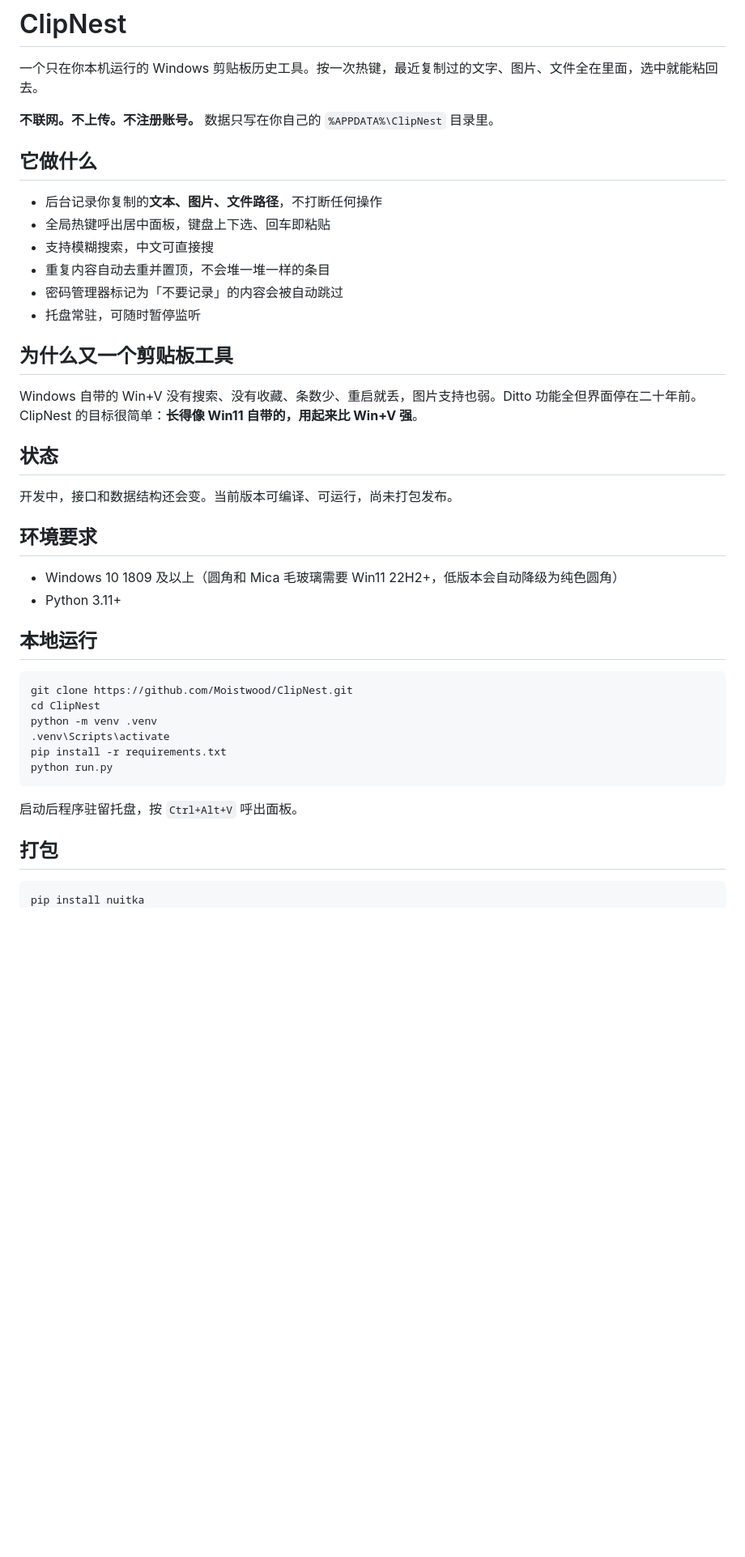
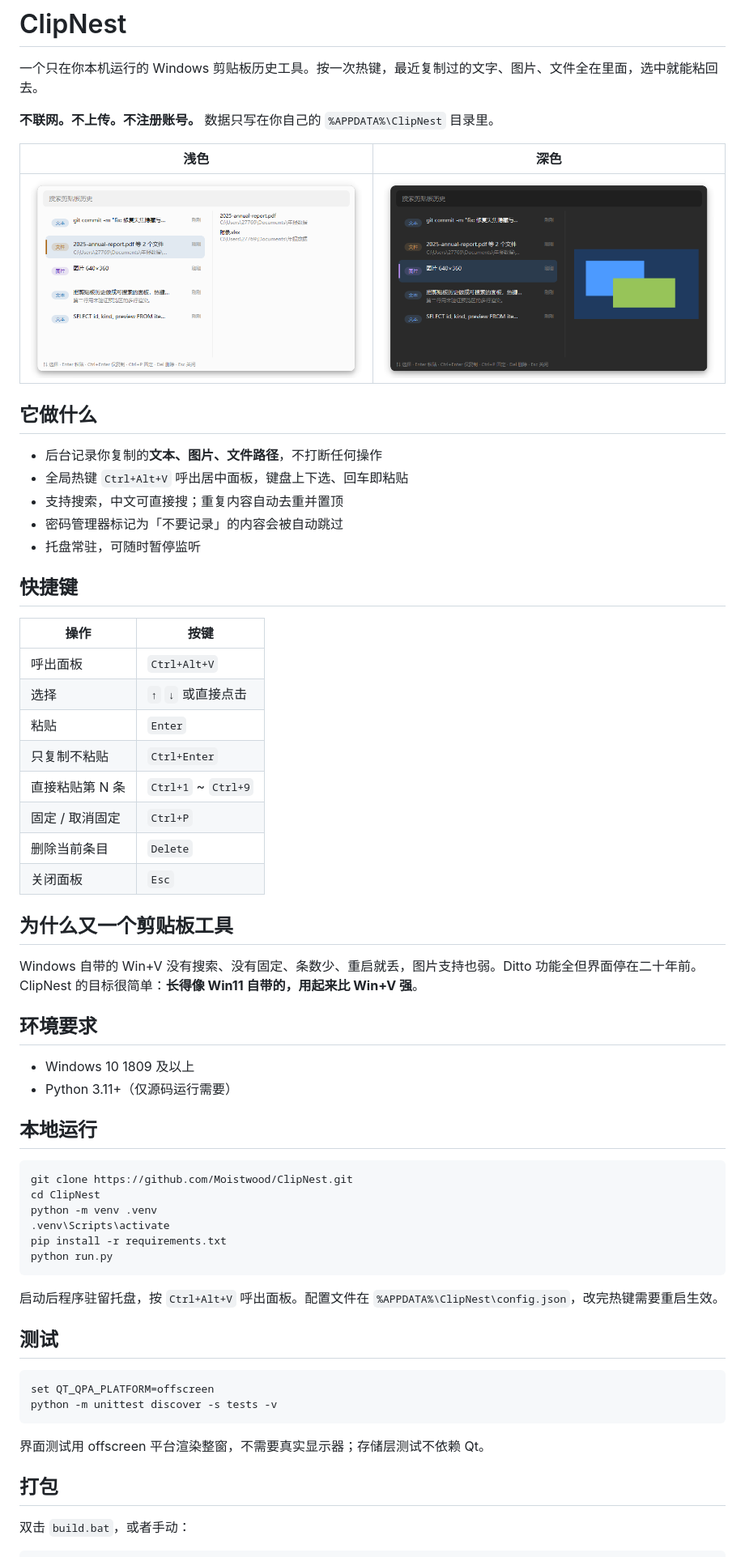
Before and after one commit to Moistwood/ClipNest, a Markdown page: README.md, the part around one of its changes. Shown at 81% size. GitHub-like rendering; pictures changed too: docs/screenshots/dark.png (added), docs/screenshots/light.png (added); blank space fills up the shorter version.

````diff
--- a/README.md
+++ b/README.md
@@ -4,27 +4,39 @@
 
 **不联网。不上传。不注册账号。** 数据只写在你自己的 `%APPDATA%\ClipNest` 目录里。
 
+| 浅色 | 深色 |
+|---|---|
+| ![浅色](docs/screenshots/light.png) | ![深色](docs/screenshots/dark.png) |
+
 ## 它做什么
 
 - 后台记录你复制的**文本、图片、文件路径**，不打断任何操作
-- 全局热键呼出居中面板，键盘上下选、回车即粘贴
-- 支持模糊搜索，中文可直接搜
-- 重复内容自动去重并置顶，不会堆一堆一样的条目
+- 全局热键 `Ctrl+Alt+V` 呼出居中面板，键盘上下选、回车即粘贴
+- 支持搜索，中文可直接搜；重复内容自动去重并置顶
 - 密码管理器标记为「不要记录」的内容会被自动跳过
 - 托盘常驻，可随时暂停监听
 
+## 快捷键
+
+| 操作 | 按键 |
+|---|---|
+| 呼出面板 | `Ctrl+Alt+V` |
+| 选择 | `↑` `↓` 或直接点击 |
+| 粘贴 | `Enter` |
+| 只复制不粘贴 | `Ctrl+Enter` |
+| 直接粘贴第 N 条 | `Ctrl+1` ~ `Ctrl+9` |
+| 固定 / 取消固定 | `Ctrl+P` |
+| 删除当前条目 | `Delete` |
+| 关闭面板 | `Esc` |
+
 ## 为什么又一个剪贴板工具
 
-Windows 自带的 Win+V 没有搜索、没有收藏、条数少、重启就丢，图片支持也弱。Ditto 功能全但界面停在二十年前。ClipNest 的目标很简单：**长得像 Win11 自带的，用起来比 Win+V 强**。
-
-## 状态
-
-开发中，接口和数据结构还会变。当前版本可编译、可运行，尚未打包发布。
+Windows 自带的 Win+V 没有搜索、没有固定、条数少、重启就丢，图片支持也弱。Ditto 功能全但界面停在二十年前。ClipNest 的目标很简单：**长得像 Win11 自带的，用起来比 Win+V 强**。
 
 ## 环境要求
 
-- Windows 10 1809 及以上（圆角和 Mica 毛玻璃需要 Win11 22H2+，低版本会自动降级为纯色圆角）
-- Python 3.11+
+- Windows 10 1809 及以上
+- Python 3.11+（仅源码运行需要）
 
 ## 本地运行
 
@@ -37,10 +49,20 @@ pip install -r requirements.txt
 python run.py
 ```
 
-启动后程序驻留托盘，按 `Ctrl+Alt+V` 呼出面板。
+启动后程序驻留托盘，按 `Ctrl+Alt+V` 呼出面板。配置文件在 `%APPDATA%\ClipNest\config.json`，改完热键需要重启生效。
+
+## 测试
+
+```bash
+set QT_QPA_PLATFORM=offscreen
+python -m unittest discover -s tests -v
+```
+
+界面测试用 offscreen 平台渲染整窗，不需要真实显示器；存储层测试不依赖 Qt。
 
 ## 打包
 
+双击 `build.bat`，或者手动：
+
 ```bash
-pip install nuitka
 python -m nuitka --standalone --enable-plugin=pyside6 ^
````
Also changed, not shown: other parts of README.md (+6 -4 lines), 9 other files.
